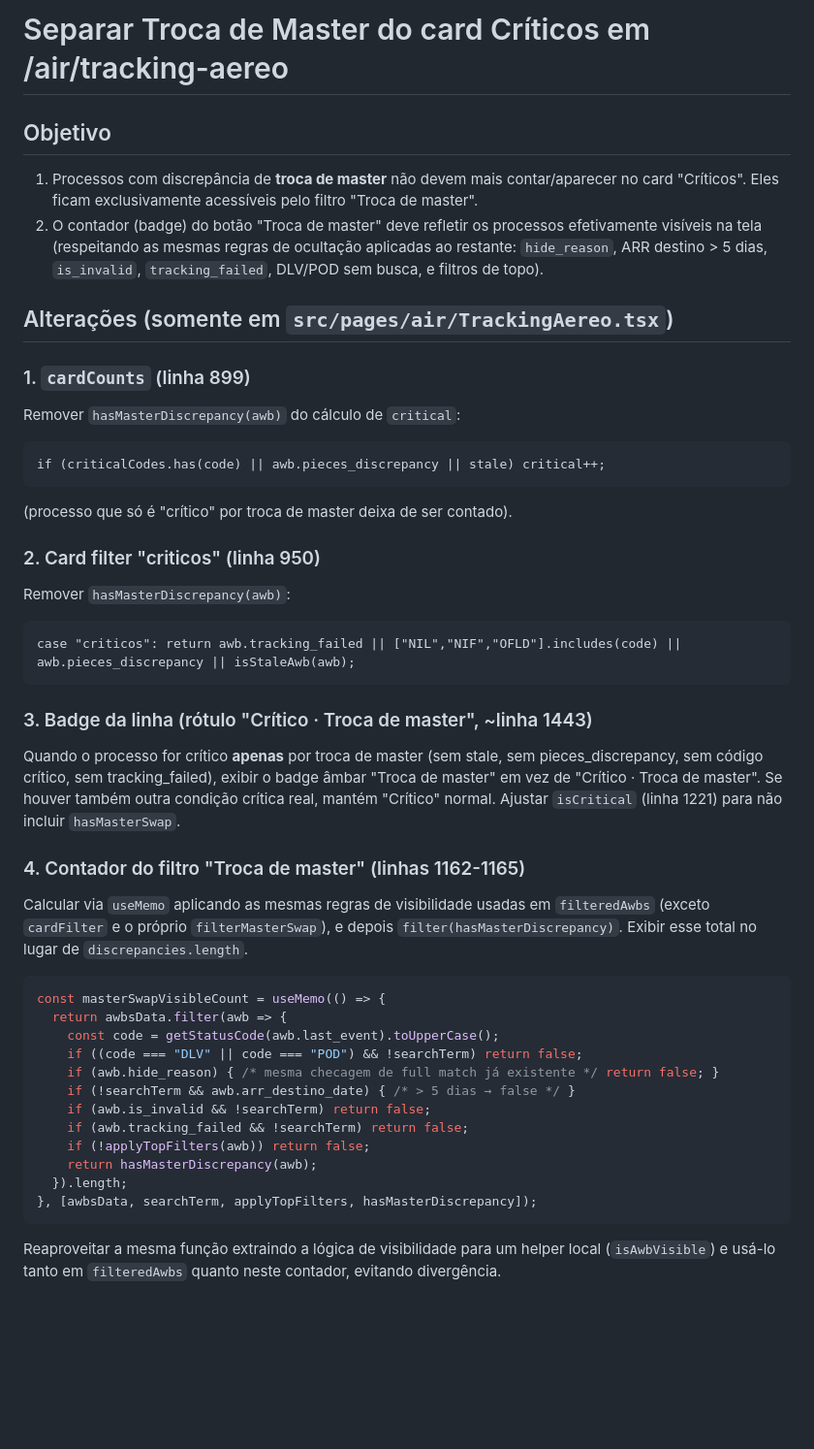
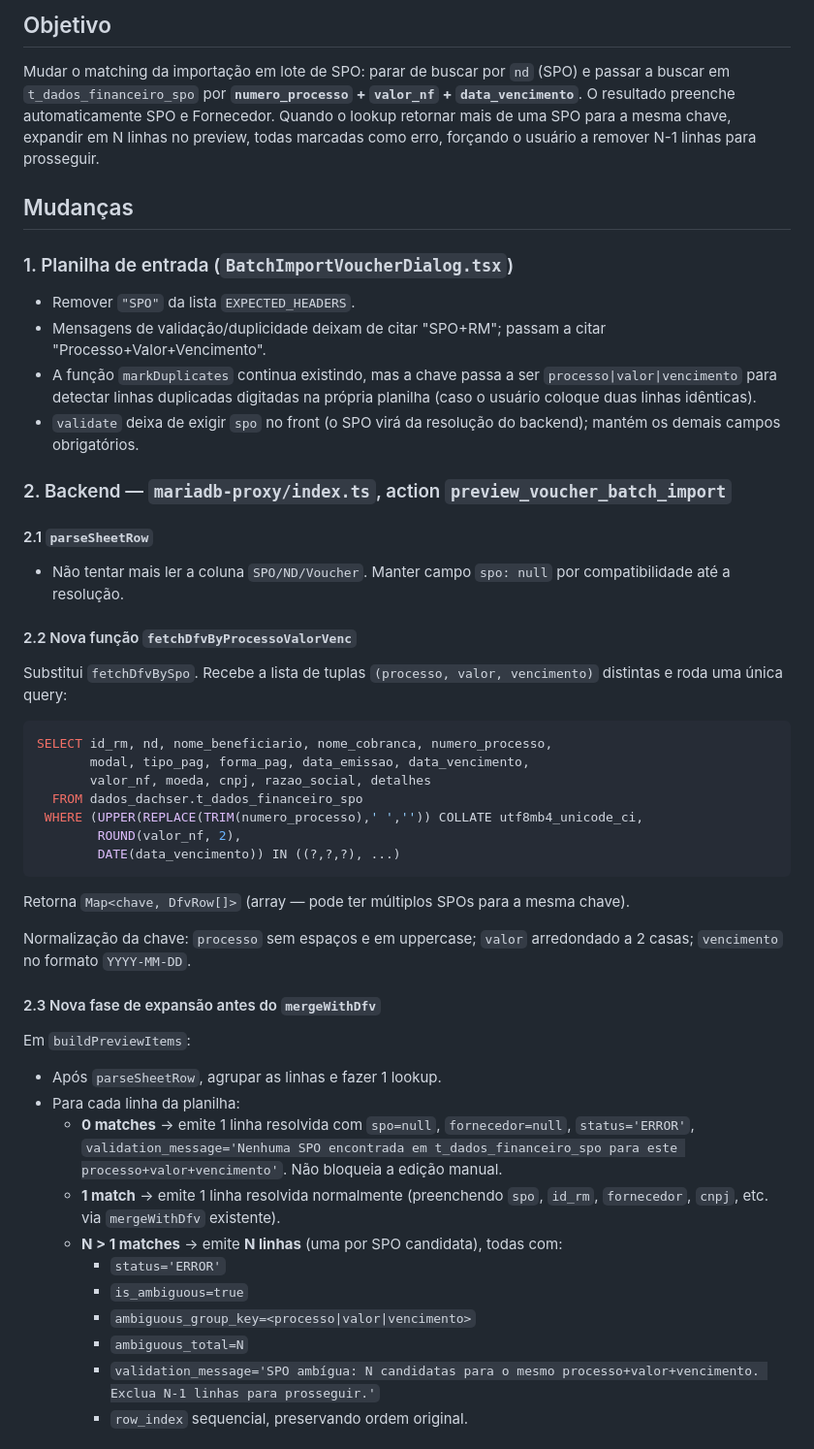
Before and after one commit to Z3USAILTDA/dachser-php, a Markdown page: .lovable/plan.md, the part around one of its changes. Shown at 97% size. Drawn GitHub-style; blank space fills up the shorter version.

Commit message:
Changes
Co-authored-by: Z3USAILTDA <195327870+Z3USAILTDA@users.noreply.github.com>

````diff
--- a/.lovable/plan.md
+++ b/.lovable/plan.md
@@ -1,43 +1,48 @@
-# Separar Troca de Master do card Críticos em /air/tracking-aereo
+## Objetivo
 
-## Objetivo
-1. Processos com discrepância de **troca de master** não devem mais contar/aparecer no card "Críticos". Eles ficam exclusivamente acessíveis pelo filtro "Troca de master".
-2. O contador (badge) do botão "Troca de master" deve refletir os processos efetivamente visíveis na tela (respeitando as mesmas regras de ocultação aplicadas ao restante: `hide_reason`, ARR destino > 5 dias, `is_invalid`, `tracking_failed`, DLV/POD sem busca, e filtros de topo).
+Mudar o matching da importação em lote de SPO: parar de buscar por `nd` (SPO) e passar a buscar em `t_dados_financeiro_spo` por **`numero_processo` + `valor_nf` + `data_vencimento`**. O resultado preenche automaticamente SPO e Fornecedor. Quando o lookup retornar mais de uma SPO para a mesma chave, expandir em N linhas no preview, todas marcadas como erro, forçando o usuário a remover N-1 linhas para prosseguir.
 
-## Alterações (somente em `src/pages/air/TrackingAereo.tsx`)
+## Mudanças
 
-### 1. `cardCounts` (linha 899)
-Remover `hasMasterDiscrepancy(awb)` do cálculo de `critical`:
-```
-if (criticalCodes.has(code) || awb.pieces_discrepancy || stale) critical++;
-```
-(processo que só é "crítico" por troca de master deixa de ser contado).
+### 1. Planilha de entrada (`BatchImportVoucherDialog.tsx`)
+- Remover `"SPO"` da lista `EXPECTED_HEADERS`.
+- Mensagens de validação/duplicidade deixam de citar "SPO+RM"; passam a citar "Processo+Valor+Vencimento".
+- A função `markDuplicates` continua existindo, mas a chave passa a ser `processo|valor|vencimento` para detectar linhas duplicadas digitadas na própria planilha (caso o usuário coloque duas linhas idênticas).
+- `validate` deixa de exigir `spo` no front (o SPO virá da resolução do backend); mantém os demais campos obrigatórios.
 
-### 2. Card filter "criticos" (linha 950)
-Remover `hasMasterDiscrepancy(awb)`:
-```
-case "criticos": return awb.tracking_failed || ["NIL","NIF","OFLD"].includes(code) || awb.pieces_discrepancy || isStaleAwb(awb);
+### 2. Backend — `mariadb-proxy/index.ts`, action `preview_voucher_batch_import`
+
+#### 2.1 `parseSheetRow`
+- Não tentar mais ler a coluna `SPO/ND/Voucher`. Manter campo `spo: null` por compatibilidade até a resolução.
+
+#### 2.2 Nova função `fetchDfvByProcessoValorVenc`
+Substitui `fetchDfvBySpo`. Recebe a lista de tuplas `(processo, valor, vencimento)` distintas e roda uma única query:
+
+```sql
+SELECT id_rm, nd, nome_beneficiario, nome_cobranca, numero_processo,
+       modal, tipo_pag, forma_pag, data_emissao, data_vencimento,
+       valor_nf, moeda, cnpj, razao_social, detalhes
+  FROM dados_dachser.t_dados_financeiro_spo
+ WHERE (UPPER(REPLACE(TRIM(numero_processo),' ','')) COLLATE utf8mb4_unicode_ci,
+        ROUND(valor_nf, 2),
+        DATE(data_vencimento)) IN ((?,?,?), ...)
 ```
 
-### 3. Badge da linha (rótulo "Crítico · Troca de master", ~linha 1443)
-Quando o processo for crítico **apenas** por troca de master (sem stale, sem pieces_discrepancy, sem código crítico, sem tracking_failed), exibir o badge âmbar "Troca de master" em vez de "Crítico · Troca de master". Se houver também outra condição crítica real, mantém "Crítico" normal. Ajustar `isCritical` (linha 1221) para não incluir `hasMasterSwap`.
+Retorna `Map<chave, DfvRow[]>` (array — pode ter múltiplos SPOs para a mesma chave).
 
-### 4. Contador do filtro "Troca de master" (linhas 1162-1165)
-Calcular via `useMemo` aplicando as mesmas regras de visibilidade usadas em `filteredAwbs` (exceto `cardFilter` e o próprio `filterMasterSwap`), e depois `filter(hasMasterDiscrepancy)`. Exibir esse total no lugar de `discrepancies.length`.
+Normalização da chave: `processo` sem espaços e em uppercase; `valor` arredondado a 2 casas; `vencimento` no formato `YYYY-MM-DD`.
 
-```ts
-const masterSwapVisibleCount = useMemo(() => {
-  return awbsData.filter(awb => {
-    const code = getStatusCode(awb.last_event).toUpperCase();
-    if ((code === "DLV" || code === "POD") && !searchTerm) return false;
-    if (awb.hide_reason) { /* mesma checagem de full match já existente */ return false; }
-    if (!searchTerm && awb.arr_destino_date) { /* > 5 dias → false */ }
-    if (awb.is_invalid && !searchTerm) return false;
-    if (awb.tracking_failed && !searchTerm) return false;
-    if (!applyTopFilters(awb)) return false;
-    return hasMasterDiscrepancy(awb);
-  }).length;
-}, [awbsData, searchTerm, applyTopFilters, hasMasterDiscrepancy]);
-```
-Reaproveitar a mesma função extraindo a lógica de visibilidade para um helper local (`isAwbVisible`) e usá-lo tanto em `filteredAwbs` quanto neste contador, evitando divergência.
+#### 2.3 Nova fase de expansão antes do `mergeWithDfv`
+Em `buildPreviewItems`:
+- Após `parseSheetRow`, agrupar as linhas e fazer 1 lookup.
+- Para cada linha da planilha:
+  - **0 matches** → emite 1 linha resolvida com `spo=null`, `fornecedor=null`, `status='ERROR'`, `validation_message='Nenhuma SPO encontrada em t_dados_financeiro_spo para este processo+valor+vencimento'`. Não bloqueia a edição manual.
+  - **1 match** → emite 1 linha resolvida normalmente (preenchendo `spo`, `id_rm`, `fornecedor`, `cnpj`, etc. via `mergeWithDfv` existente).
+  - **N > 1 matches** → emite **N linhas** (uma por SPO candidata), todas com:
+    - `status='ERROR'`
+    - `is_ambiguous=true`
+    - `ambiguous_group_key=<processo|valor|vencimento>`
+    - `ambiguous_total=N`
+    - `validation_message='SPO ambígua: N candidatas para o mesmo processo+valor+vencimento. Exclua N-1 linhas para prosseguir.'`
+    - `row_index` sequencial, preservando ordem original.
 
````
Also changed, not shown: other parts of .lovable/plan.md (+31 -4 lines).
